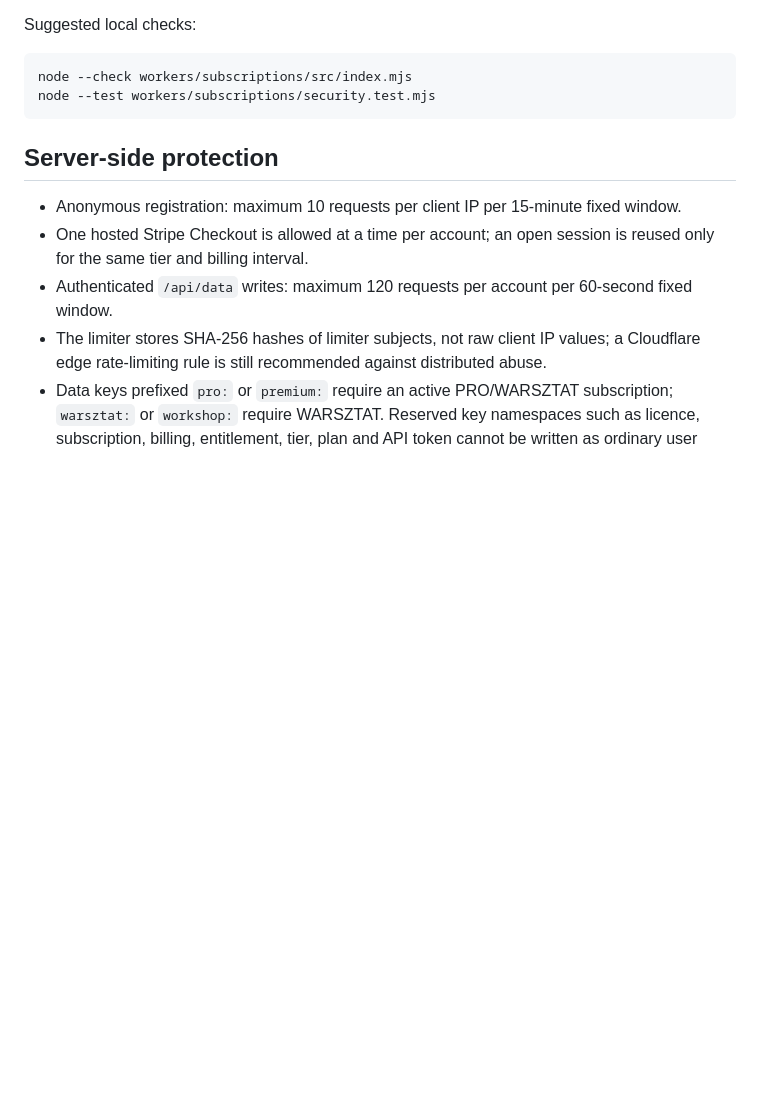
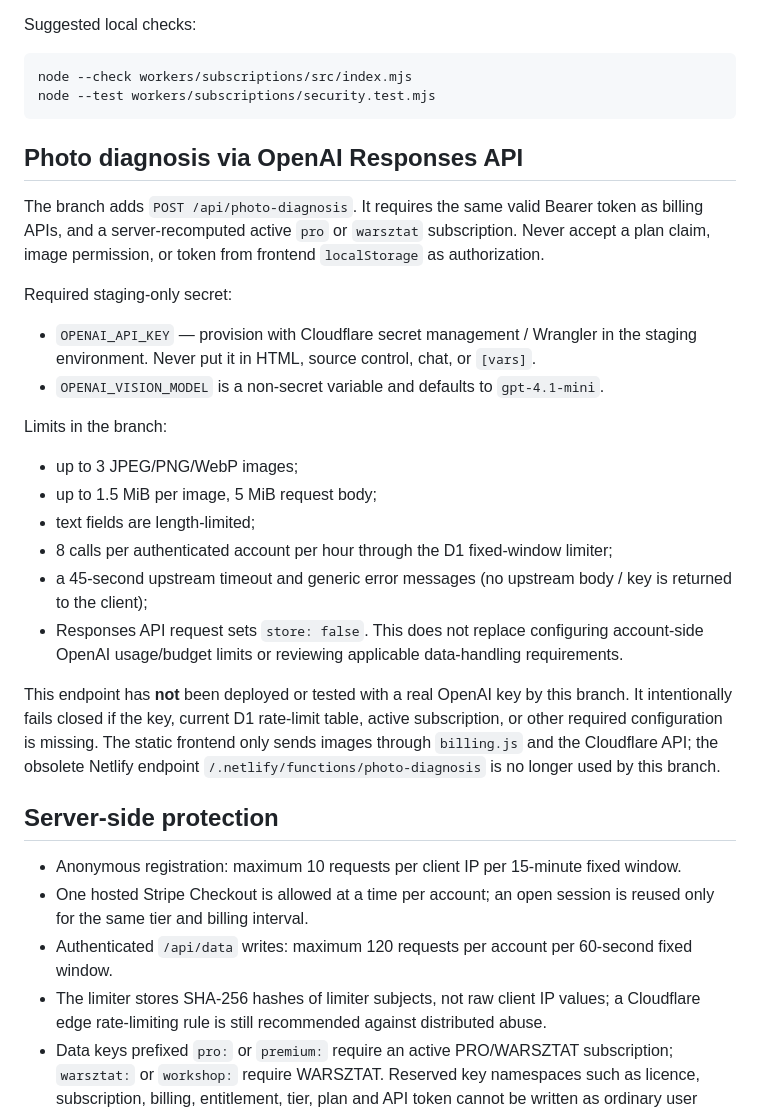
Before and after one commit to turbodiesel966-eng/Aktualizacja-17.10, a Markdown page: workers/subscriptions/README.md, the part around the change. Rendered like a GitHub page; blank space fills up the shorter version.

Commit message:
Udokumentuj API analizy zdjęć i sekrety stagingowe

````diff
--- a/workers/subscriptions/README.md
+++ b/workers/subscriptions/README.md
@@ -28,6 +28,24 @@ node --check workers/subscriptions/src/index.mjs
 node --test workers/subscriptions/security.test.mjs
 ```
 
+## Photo diagnosis via OpenAI Responses API
+
+The branch adds `POST /api/photo-diagnosis`. It requires the same valid Bearer token as billing APIs, and a server-recomputed active `pro` or `warsztat` subscription. Never accept a plan claim, image permission, or token from frontend `localStorage` as authorization.
+
+Required staging-only secret:
+- `OPENAI_API_KEY` — provision with Cloudflare secret management / Wrangler in the staging environment. Never put it in HTML, source control, chat, or `[vars]`.
+- `OPENAI_VISION_MODEL` is a non-secret variable and defaults to `gpt-4.1-mini`.
+
+Limits in the branch:
+- up to 3 JPEG/PNG/WebP images;
+- up to 1.5 MiB per image, 5 MiB request body;
+- text fields are length-limited;
+- 8 calls per authenticated account per hour through the D1 fixed-window limiter;
+- a 45-second upstream timeout and generic error messages (no upstream body / key is returned to the client);
+- Responses API request sets `store: false`. This does not replace configuring account-side OpenAI usage/budget limits or reviewing applicable data-handling requirements.
+
+This endpoint has **not** been deployed or tested with a real OpenAI key by this branch. It intentionally fails closed if the key, current D1 rate-limit table, active subscription, or other required configuration is missing. The static frontend only sends images through `billing.js` and the Cloudflare API; the obsolete Netlify endpoint `/.netlify/functions/photo-diagnosis` is no longer used by this branch.
+
 ## Server-side protection
 
 - Anonymous registration: maximum 10 requests per client IP per 15-minute fixed window.
````
